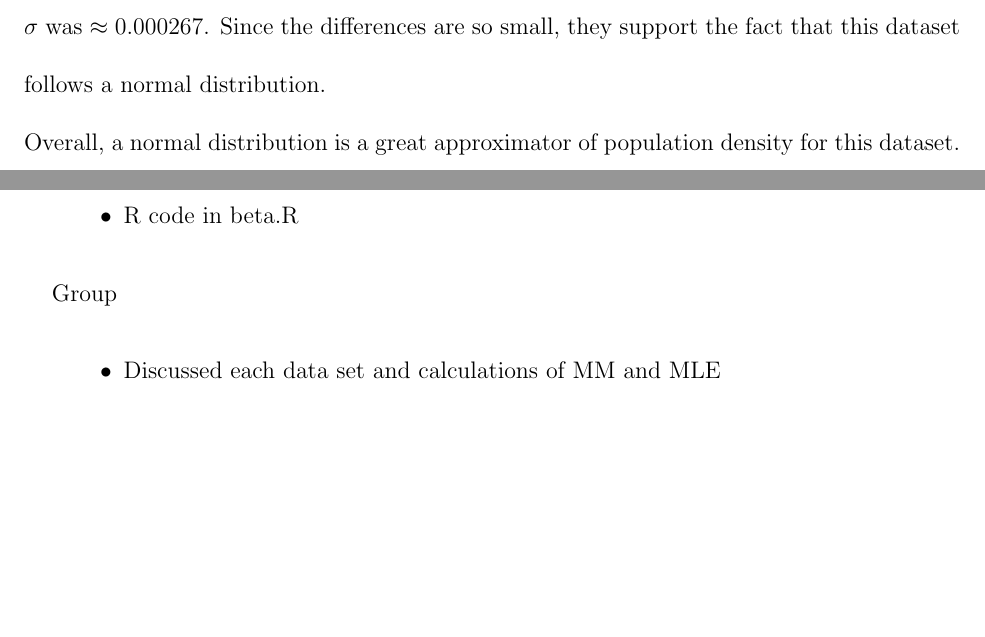
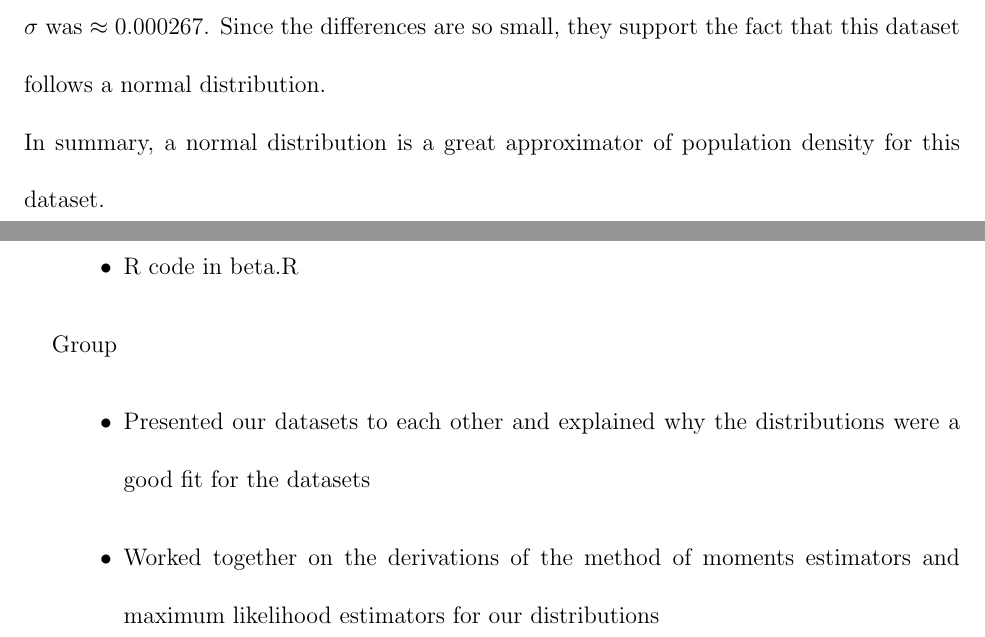
Before and after one commit to bfedkiw6/Statistical-Modeling, a LaTeX document (term_project/ProjectReport.tex): two parts of pages 10 and 29 of 29, joined at a grey line, cut so that both start at the same text, the shorter picture padded with empty space. Compiled offline with pdfLaTeX.

Commit message:
Edited normal dist section and group section of report

```diff
--- a/term_project/ProjectReport.tex
+++ b/term_project/ProjectReport.tex
@@ -86,7 +86,7 @@ Once again each case has its pros and cons, so it is hard to define which one is
 \newpage
 \noindent
 In both the MM and MLE estimation methods, the values for $\mu$ and $\sigma$ were fairly close to one another. When looking at a normal distribution, one looks at the parameters of population mean and variance, $\mu$ and $\sigma^2$. From the data, the mean is $156.1726$ and the variance is $ 8.62219^2 \approx 74.34216$. Both our MM and MLE estimation methods had values of $\mu$ and $\sigma^2$ extremely close or even the same as the dataset. When looking at how much the estimated values differed from the dataset values, the difference was very small. For MM, the difference for $\mu$ was $\approx 0$ and for $\sigma$ was $\approx 0.000045$. For MLE, the difference for $\mu$ was $\approx 0.0001$ and for $\sigma$ was $\approx 0.000267$. Since the differences are so small, they support the fact that this dataset follows a normal distribution. \\
-Overall, a normal distribution is a great approximator of population density for this dataset.
+In summary, a normal distribution is a great approximator of population density for this dataset.
 
 % Exponential Family
 \newpage
@@ -280,7 +280,8 @@ Priyal Patel
 
 Group
 \begin{itemize}[leftmargin=50pt]
-  \item Discussed each data set and calculations of MM and MLE
+  \item Presented our datasets to each other and explained why the distributions were a good fit for the datasets
+  \item Worked together on the derivations of the method of moments estimators and maximum likelihood estimators for our distributions
 \end{itemize}
 
 \end{document}
```
Also changed, not shown: term_project/ProjectReport.tex (6 more changed lines).
